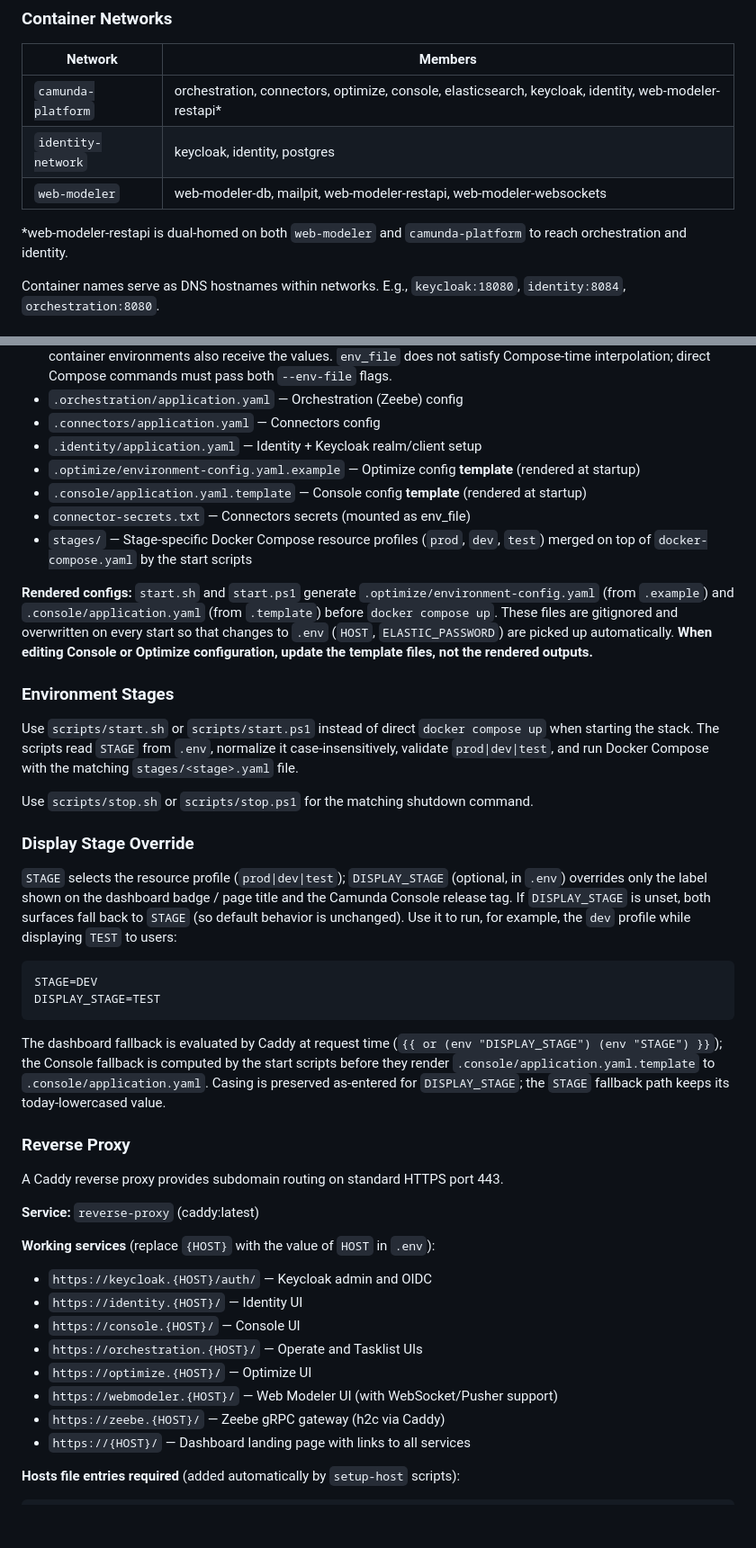
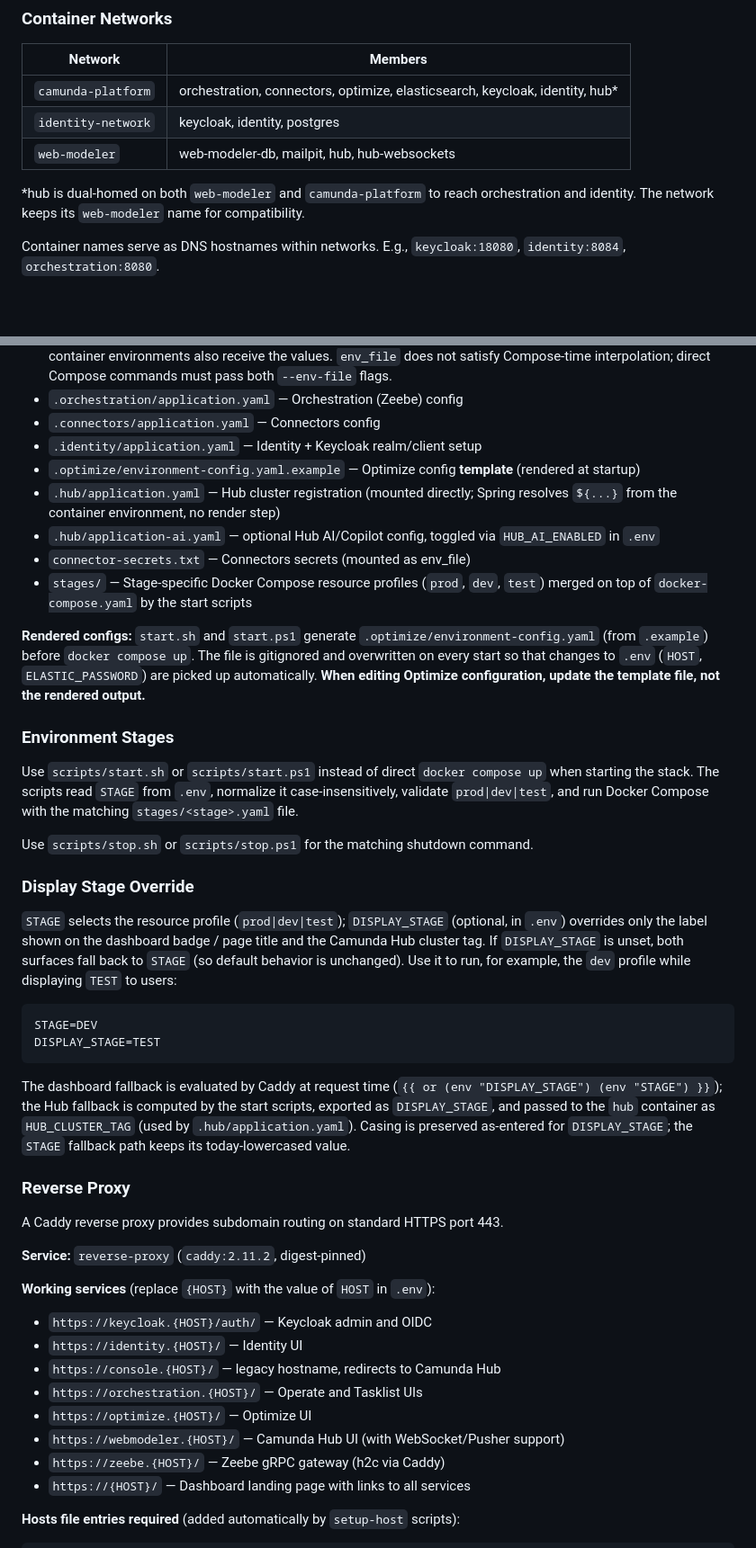
Before and after one commit to cschaf/camunda8_caddy, a Markdown page: CLAUDE.md, 2 parts joined by grey strips. Shown at 90% size. Drawn GitHub-style; blank space fills up the shorter version.

````diff
--- a/CLAUDE.md
+++ b/CLAUDE.md
@@ -50,11 +50,11 @@ KEYCLOAK_HOST=keycloak  # Internal container-to-container communication
 
 | Network | Members |
 |---------|---------|
-| `camunda-platform` | orchestration, connectors, optimize, console, elasticsearch, keycloak, identity, web-modeler-restapi* |
+| `camunda-platform` | orchestration, connectors, optimize, elasticsearch, keycloak, identity, hub* |
 | `identity-network` | keycloak, identity, postgres |
-| `web-modeler` | web-modeler-db, mailpit, web-modeler-restapi, web-modeler-websockets |
+| `web-modeler` | web-modeler-db, mailpit, hub, hub-websockets |
 
-*web-modeler-restapi is dual-homed on both `web-modeler` and `camunda-platform` to reach orchestration and identity.
+*hub is dual-homed on both `web-modeler` and `camunda-platform` to reach orchestration and identity. The network keeps its `web-modeler` name for compatibility.
 
 Container names serve as DNS hostnames within networks. E.g., `keycloak:18080`, `identity:8084`, `orchestration:8080`.
 
@@ -116,11 +116,12 @@ The cluster configuration (`CAMUNDA_MODELER_CLUSTERS_0_URL_WEBAPP`) points to th
 - `.connectors/application.yaml` — Connectors config
 - `.identity/application.yaml` — Identity + Keycloak realm/client setup
 - `.optimize/environment-config.yaml.example` — Optimize config **template** (rendered at startup)
-- `.console/application.yaml.template` — Console config **template** (rendered at startup)
+- `.hub/application.yaml` — Hub cluster registration (mounted directly; Spring resolves `${...}` from the container environment, no render step)
+- `.hub/application-ai.yaml` — optional Hub AI/Copilot config, toggled via `HUB_AI_ENABLED` in `.env`
 - `connector-secrets.txt` — Connectors secrets (mounted as env_file)
 - `stages/` — Stage-specific Docker Compose resource profiles (`prod`, `dev`, `test`) merged on top of `docker-compose.yaml` by the start scripts
 
-**Rendered configs:** `start.sh` and `start.ps1` generate `.optimize/environment-config.yaml` (from `.example`) and `.console/application.yaml` (from `.template`) before `docker compose up`. These files are gitignored and overwritten on every start so that changes to `.env` (`HOST`, `ELASTIC_PASSWORD`) are picked up automatically. **When editing Console or Optimize configuration, update the template files, not the rendered outputs.**
+**Rendered configs:** `start.sh` and `start.ps1` generate `.optimize/environment-config.yaml` (from `.example`) before `docker compose up`. The file is gitignored and overwritten on every start so that changes to `.env` (`HOST`, `ELASTIC_PASSWORD`) are picked up automatically. **When editing Optimize configuration, update the template file, not the rendered output.**
 
 ### Environment Stages
 
@@ -130,28 +131,28 @@ Use `scripts/stop.sh` or `scripts/stop.ps1` for the matching shutdown command.
 
 ### Display Stage Override
 
-`STAGE` selects the resource profile (`prod|dev|test`); `DISPLAY_STAGE` (optional, in `.env`) overrides only the label shown on the dashboard badge / page title and the Camunda Console release tag. If `DISPLAY_STAGE` is unset, both surfaces fall back to `STAGE` (so default behavior is unchanged). Use it to run, for example, the `dev` profile while displaying `TEST` to users:
+`STAGE` selects the resource profile (`prod|dev|test`); `DISPLAY_STAGE` (optional, in `.env`) overrides only the label shown on the dashboard badge / page title and the Camunda Hub cluster tag. If `DISPLAY_STAGE` is unset, both surfaces fall back to `STAGE` (so default behavior is unchanged). Use it to run, for example, the `dev` profile while displaying `TEST` to users:
 
 ```
 STAGE=DEV
 DISPLAY_STAGE=TEST
 ```
 
-The dashboard fallback is evaluated by Caddy at request time (`{{ or (env "DISPLAY_STAGE") (env "STAGE") }}`); the Console fallback is computed by the start scripts before they render `.console/application.yaml.template` to `.console/application.yaml`. Casing is preserved as-entered for `DISPLAY_STAGE`; the `STAGE` fallback path keeps its today-lowercased value.
+The dashboard fallback is evaluated by Caddy at request time (`{{ or (env "DISPLAY_STAGE") (env "STAGE") }}`); the Hub fallback is computed by the start scripts, exported as `DISPLAY_STAGE`, and passed to the `hub` container as `HUB_CLUSTER_TAG` (used by `.hub/application.yaml`). Casing is preserved as-entered for `DISPLAY_STAGE`; the `STAGE` fallback path keeps its today-lowercased value.
 
 ### Reverse Proxy
 
 A Caddy reverse proxy provides subdomain routing on standard HTTPS port 443.
 
-**Service:** `reverse-proxy` (caddy:latest)
+**Service:** `reverse-proxy` (`caddy:2.11.2`, digest-pinned)
 
 **Working services** (replace `{HOST}` with the value of `HOST` in `.env`):
 - `https://keycloak.{HOST}/auth/` — Keycloak admin and OIDC
 - `https://identity.{HOST}/` — Identity UI
-- `https://console.{HOST}/` — Console UI
+- `https://console.{HOST}/` — legacy hostname, redirects to Camunda Hub
 - `https://orchestration.{HOST}/` — Operate and Tasklist UIs
 - `https://optimize.{HOST}/` — Optimize UI
-- `https://webmodeler.{HOST}/` — Web Modeler UI (with WebSocket/Pusher support)
+- `https://webmodeler.{HOST}/` — Camunda Hub UI (with WebSocket/Pusher support)
 - `https://zeebe.{HOST}/` — Zeebe gRPC gateway (h2c via Caddy)
 - `https://{HOST}/` — Dashboard landing page with links to all services
 
````
Also changed, not shown: other parts of CLAUDE.md (+25 -26 lines).
